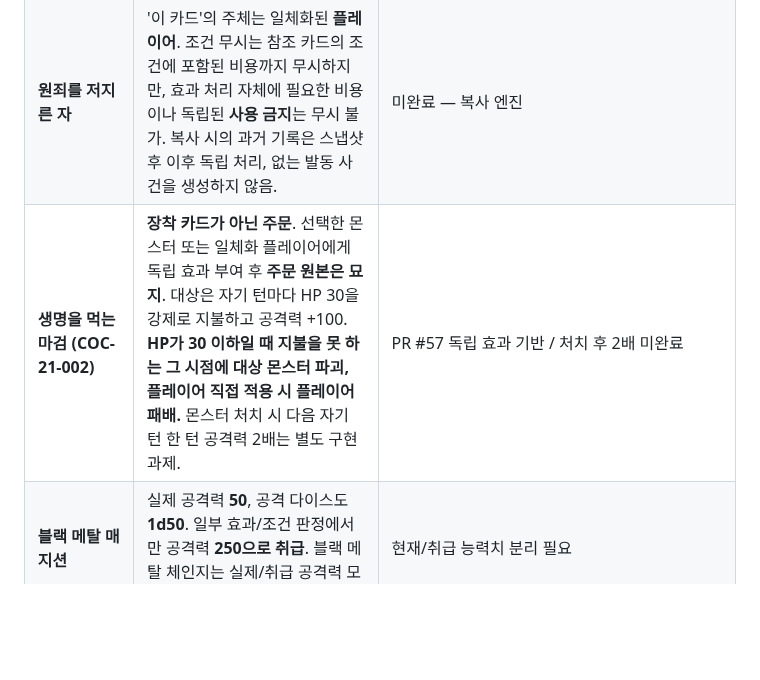
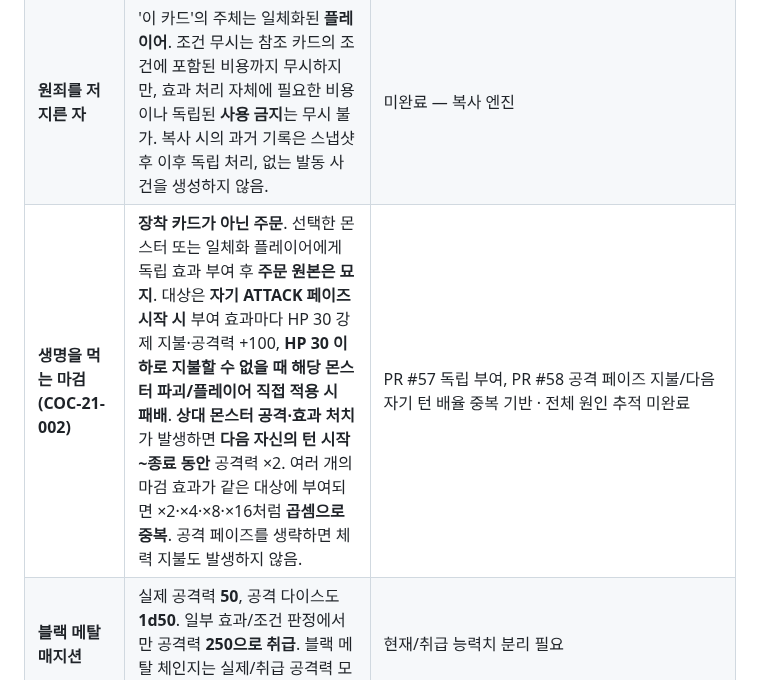
Before and after one commit to lesesang/Combine-of-Cards, a Markdown page: docs/DECISIONS_AND_CORRECTIONS.md, the part around the change. Drawn GitHub-style; blank space fills up the shorter version.

Commit message:
docs: confirm sword ATTACK timing, next-own-turn x2 stacking and remaining partial effects

```diff
--- a/docs/DECISIONS_AND_CORRECTIONS.md
+++ b/docs/DECISIONS_AND_CORRECTIONS.md
@@ -38,7 +38,7 @@
 | **카툰 랜드 / 카툰 데몬즈 드래곤 / 카툰 월드 가이드** | 랜드가 파괴되면 데몬즈 드래곤을 먼저 파괴한 뒤 월드 가이드가 덱에서 랜드를 복구. 복구 체력 50. 카툰 판정은 이름에 '카툰'이 포함된 카드 기준. | docs/CARTOON_CHAIN_RULING.md · PR #18 |
 | **파프니르 / 라인의 황금 / 니벨룽겐의 반지** | 파프니르 소환 선행. 황금의 보물 +5는 공격 페이즈 시. 파프니르가 파괴되면 반지가 **라인의 황금 삭제보다 먼저** 해결하며, 삭제 직전 보물 개수를 사용. 반지 증가 수치는 **플레이어 자신**의 HP·공격력에 적용. | docs/EFFECT_STACK_AND_PERSISTENCE.md · PR #17 |
 | **원죄를 저지른 자** | '이 카드'의 주체는 일체화된 **플레이어**. 조건 무시는 참조 카드의 조건에 포함된 비용까지 무시하지만, 효과 처리 자체에 필요한 비용이나 독립된 **사용 금지**는 무시 불가. 복사 시의 과거 기록은 스냅샷 후 이후 독립 처리, 없는 발동 사건을 생성하지 않음. | 미완료 — 복사 엔진 |
-| **생명을 먹는 마검 (COC-21-002)** | **장착 카드가 아닌 주문**. 선택한 몬스터 또는 일체화 플레이어에게 독립 효과 부여 후 **주문 원본은 묘지**. 대상은 자기 턴마다 HP 30을 강제로 지불하고 공격력 +100. **HP가 30 이하일 때 지불을 못 하는 그 시점에 대상 몬스터 파괴, 플레이어 직접 적용 시 플레이어 패배.** 몬스터 처치 시 다음 자기 턴 한 턴 공격력 2배는 별도 구현 과제. | PR #57 독립 효과 기반 / 처치 후 2배 미완료 |
+| **생명을 먹는 마검 (COC-21-002)** | **장착 카드가 아닌 주문**. 선택한 몬스터 또는 일체화 플레이어에게 독립 효과 부여 후 **주문 원본은 묘지**. 대상은 **자기 ATTACK 페이즈 시작 시** 부여 효과마다 HP 30 강제 지불·공격력 +100, **HP 30 이하로 지불할 수 없을 때 해당 몬스터 파괴/플레이어 직접 적용 시 패배**. **상대 몬스터 공격·효과 처치**가 발생하면 **다음 자신의 턴 시작~종료 동안** 공격력 ×2. 여러 개의 마검 효과가 같은 대상에 부여되면 ×2·×4·×8·×16처럼 **곱셈으로 중복**. 공격 페이즈를 생략하면 체력 지불도 발생하지 않음. | PR #57 독립 부여, PR #58 공격 페이즈 지불/다음 자기 턴 배율 중복 기반 · 전체 원인 추적 미완료 |
 | **블랙 메탈 매지션** | 실제 공격력 **50**, 공격 다이스도 **1d50**. 일부 효과/조건 판정에서만 공격력 **250으로 취급**. 블랙 메탈 체인지는 실제/취급 공격력 모두 고려. | 현재/취급 능력치 분리 필요 |
 | **영매의 퇴마부 (COC-03-002)** | 필드에서 자기 턴마다 1번 발동. 카드의 위치 전체(판정상 해당 가능 영역)에서 대상으로 찾음. | docs/FIELD_ABILITY_AUTOMATION.md |
 | **카드 뺏기** | 상대 손패 **전부 공개 확인**한 다음 발동자가 **그 중 1장을 지정**해 상대 묘지로 보낸다. 무작위 버리기로 대체 불가. | 비공개 정보 공개·선택 UI 미완료 |
```
